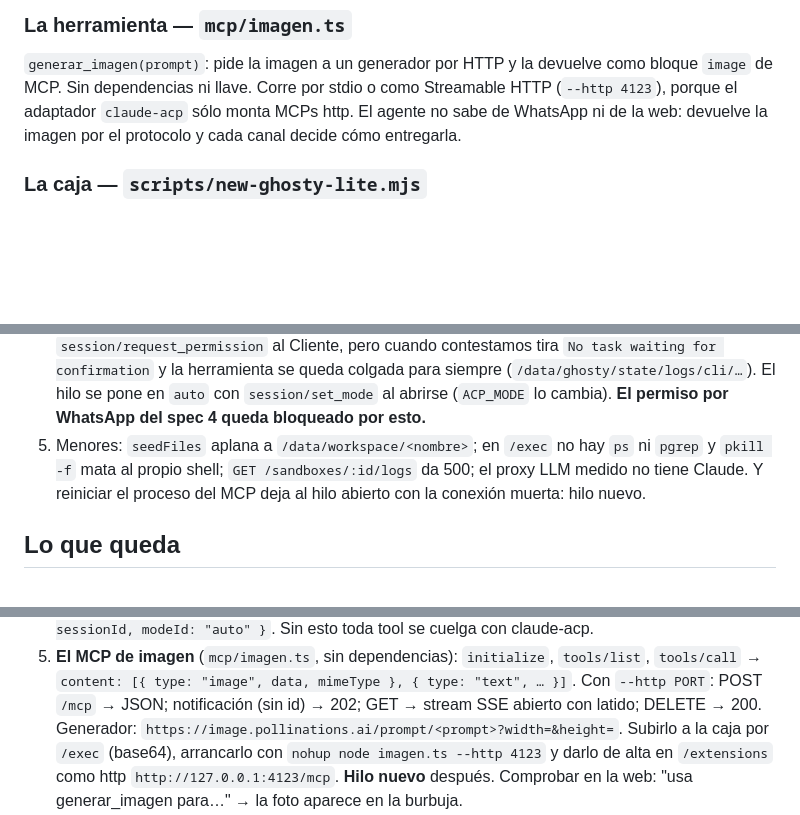
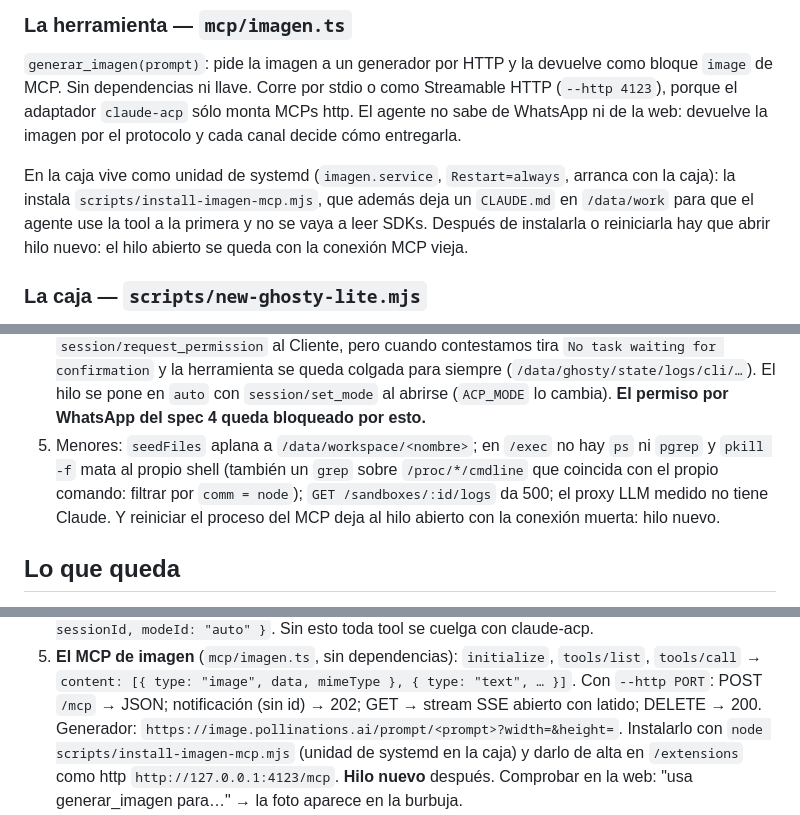
Before and after one commit to blissito/acp-agent-ui, a Markdown page: docs/spec5-canales.md, 3 parts joined by grey strips. Rendered like a GitHub page; blank space fills up the shorter version.

Commit message:
Spec 5 y ESTADO: el MCP de imágenes como unidad de systemd
Co-Authored-By: Claude Opus 5 (1M context) <noreply@anthropic.com>
Claude-Session: https://claude.ai/code/session_01KG5T3ZA1q1fUHde7LRsRSQ

```diff
--- a/docs/spec5-canales.md
+++ b/docs/spec5-canales.md
@@ -74,6 +74,12 @@ Cloud API si el cliente la pide.
 (`--http 4123`), porque el adaptador `claude-acp` sólo monta MCPs http. El agente no sabe de
 WhatsApp ni de la web: devuelve la imagen por el protocolo y cada canal decide cómo entregarla.
 
+En la caja vive como unidad de systemd (`imagen.service`, `Restart=always`, arranca con la
+caja): la instala `scripts/install-imagen-mcp.mjs`, que además deja un `CLAUDE.md` en
+`/data/work` para que el agente use la tool a la primera y no se vaya a leer SDKs. Después de
+instalarla o reiniciarla hay que abrir hilo nuevo: el hilo abierto se queda con la conexión MCP
+vieja.
+
 ### La caja — `scripts/new-ghosty-lite.mjs`
 
 Un `POST /api/v2/agents` con `template: ghosty-lite`, el token OAuth de Claude
@@ -94,8 +100,10 @@ Un `POST /api/v2/agents` con `template: ghosty-lite`, el token OAuth de Claude
    (`/data/ghosty/state/logs/cli/…`). El hilo se pone en `auto` con `session/set_mode` al
    abrirse (`ACP_MODE` lo cambia). **El permiso por WhatsApp del spec 4 queda bloqueado por esto.**
 5. Menores: `seedFiles` aplana a `/data/workspace/<nombre>`; en `/exec` no hay `ps` ni `pgrep` y
-   `pkill -f` mata al propio shell; `GET /sandboxes/:id/logs` da 500; el proxy LLM medido no tiene
-   Claude. Y reiniciar el proceso del MCP deja al hilo abierto con la conexión muerta: hilo nuevo.
+   `pkill -f` mata al propio shell (también un `grep` sobre `/proc/*/cmdline` que coincida con
+   el propio comando: filtrar por `comm = node`); `GET /sandboxes/:id/logs` da 500; el proxy LLM
+   medido no tiene Claude. Y reiniciar el proceso del MCP deja al hilo abierto con la conexión
+   muerta: hilo nuevo.
 
 ## Lo que queda
 
@@ -131,7 +139,7 @@ prueba solo antes del siguiente.
    `tools/call` → `content: [{ type: "image", data, mimeType }, { type: "text", … }]`. Con
    `--http PORT`: POST `/mcp` → JSON; notificación (sin id) → 202; GET → stream SSE abierto con
    latido; DELETE → 200. Generador: `https://image.pollinations.ai/prompt/<prompt>?width=&height=`.
-   Subirlo a la caja por `/exec` (base64), arrancarlo con `nohup node imagen.ts --http 4123` y
+   Instalarlo con `node scripts/install-imagen-mcp.mjs` (unidad de systemd en la caja) y
    darlo de alta en `/extensions` como http `http://127.0.0.1:4123/mcp`. **Hilo nuevo** después.
    Comprobar en la web: "usa generar_imagen para…" → la foto aparece en la burbuja.
 6. **El canal** (`app/.server/whatsapp.ts`, `npm i @whiskeysockets/baileys@7.0.0-rc13 @hapi/boom qrcode`):
```
Also changed, not shown: ESTADO.md (+2 -2 lines).
